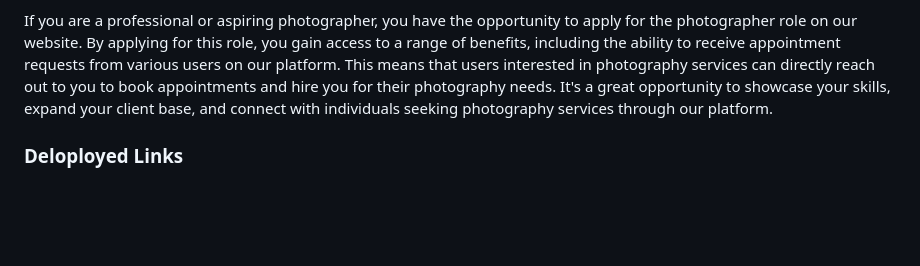
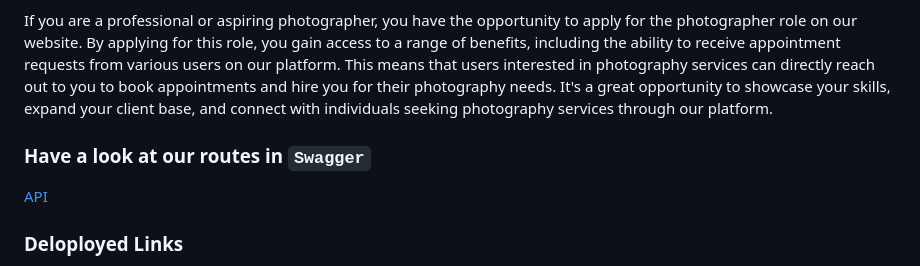
Before and after one commit to git-rishab/photographer-booking-system, a Markdown page: README.md, the part around the change printed below. Rendered like a GitHub page; blank space fills up the shorter version.

```diff
--- a/README.md
+++ b/README.md
@@ -39,6 +39,10 @@ You will land on the home page. From the navigation bar, click on "Signup" to be
 
 If you are a professional or aspiring photographer, you have the opportunity to apply for the photographer role on our website. By applying for this role, you gain access to a range of benefits, including the ability to receive appointment requests from various users on our platform. This means that users interested in photography services can directly reach out to you to book appointments and hire you for their photography needs. It's a great opportunity to showcase your skills, expand your client base, and connect with individuals seeking photography services through our platform.
 
+### Have a look at our routes in `Swagger`
+
+[API](https://bookmyshoot-backend.onrender.com/api-docs)
+
 ### Deloployed Links
 Backend on [Render](https://bookmyshoot-backend.onrender.com) <br>
 Frontend on [Netlify](https://bookmyshoot.netlify.app/)
```
Also changed, not shown: other parts of README.md (+4 -3 lines).
